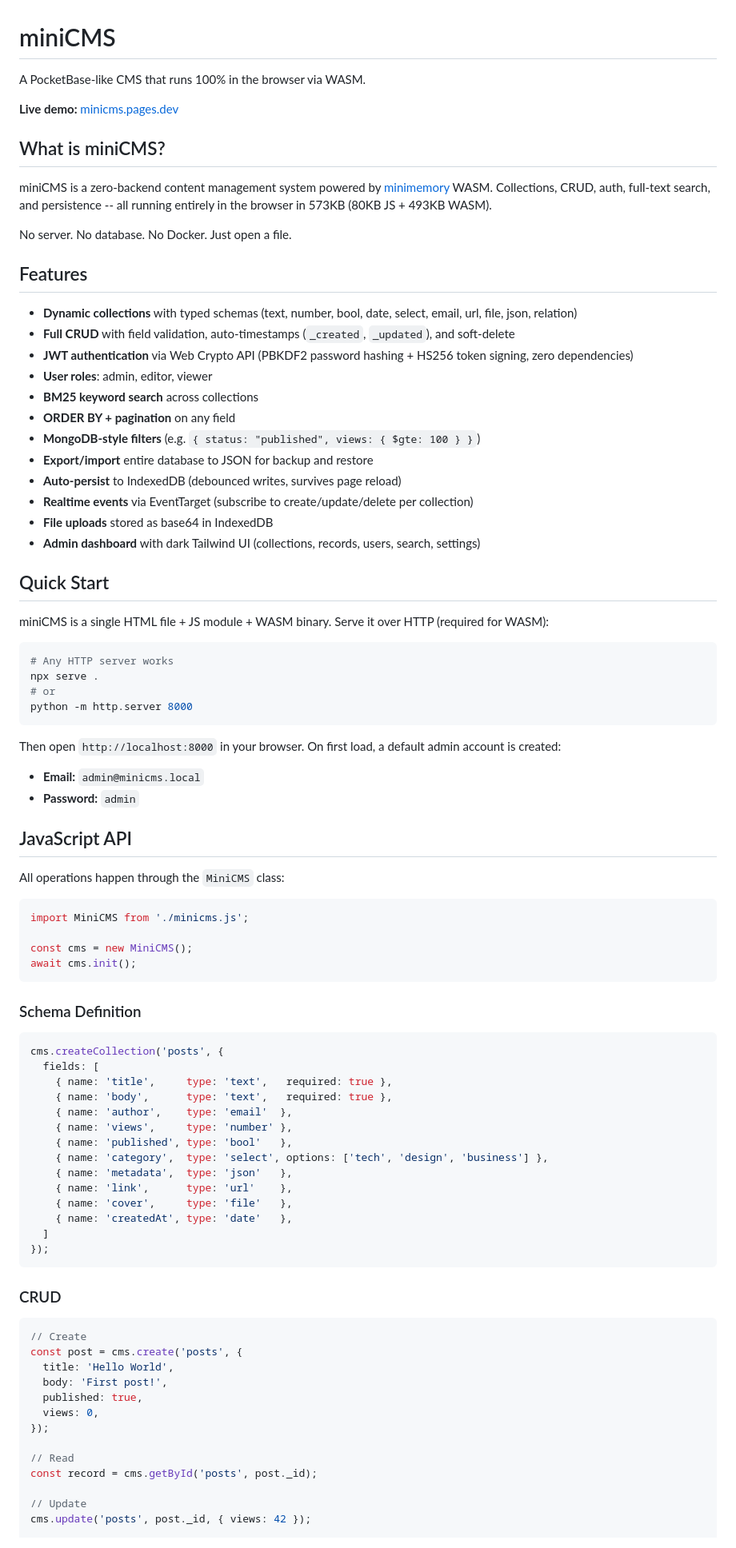
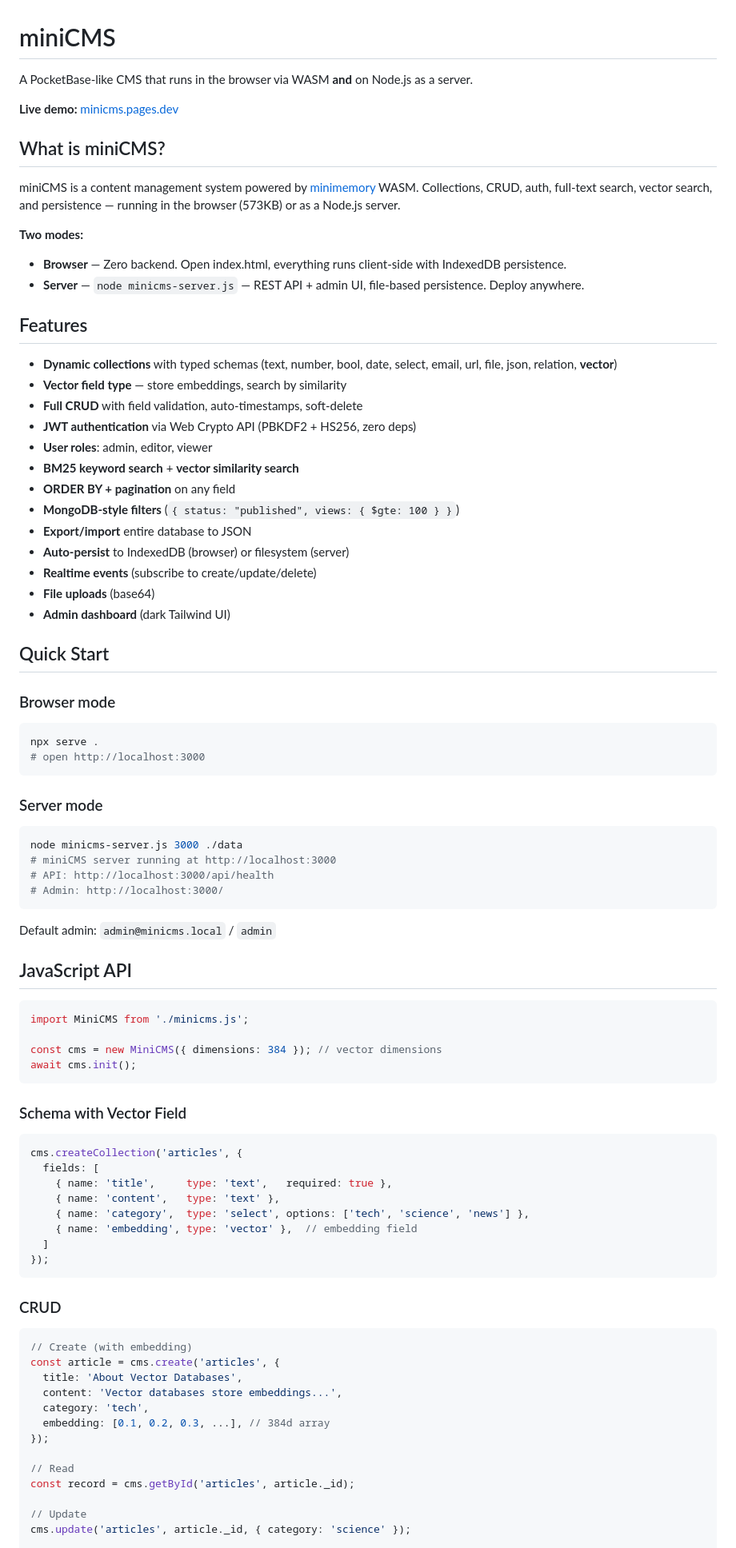
Before and after one commit to MauricioPerera/minicms, a Markdown page: README.md, the part around one of its changes. Shown at 80% size. Rendered like a GitHub page.

````diff
--- a/README.md
+++ b/README.md
@@ -1,72 +1,71 @@
 # miniCMS
 
-A PocketBase-like CMS that runs 100% in the browser via WASM.
+A PocketBase-like CMS that runs in the browser via WASM **and** on Node.js as a server.
 
 **Live demo:** [minicms.pages.dev](https://minicms.pages.dev)
 
 ## What is miniCMS?
 
-miniCMS is a zero-backend content management system powered by [minimemory](https://www.npmjs.com/package/@rckflr/minimemory) WASM. Collections, CRUD, auth, full-text search, and persistence -- all running entirely in the browser in 573KB (80KB JS + 493KB WASM).
+miniCMS is a content management system powered by [minimemory](https://www.npmjs.com/package/@rckflr/minimemory) WASM. Collections, CRUD, auth, full-text search, vector search, and persistence — running in the browser (573KB) or as a Node.js server.
 
-No server. No database. No Docker. Just open a file.
+**Two modes:**
+- **Browser** — Zero backend. Open index.html, everything runs client-side with IndexedDB persistence.
+- **Server** — `node minicms-server.js` — REST API + admin UI, file-based persistence. Deploy anywhere.
 
 ## Features
 
-- **Dynamic collections** with typed schemas (text, number, bool, date, select, email, url, file, json, relation)
-- **Full CRUD** with field validation, auto-timestamps (`_created`, `_updated`), and soft-delete
-- **JWT authentication** via Web Crypto API (PBKDF2 password hashing + HS256 token signing, zero dependencies)
+- **Dynamic collections** with typed schemas (text, number, bool, date, select, email, url, file, json, relation, **vector**)
+- **Vector field type** — store embeddings, search by similarity
+- **Full CRUD** with field validation, auto-timestamps, soft-delete
+- **JWT authentication** via Web Crypto API (PBKDF2 + HS256, zero deps)
 - **User roles**: admin, editor, viewer
-- **BM25 keyword search** across collections
+- **BM25 keyword search** + **vector similarity search**
 - **ORDER BY + pagination** on any field
-- **MongoDB-style filters** (e.g. `{ status: "published", views: { $gte: 100 } }`)
-- **Export/import** entire database to JSON for backup and restore
-- **Auto-persist** to IndexedDB (debounced writes, survives page reload)
-- **Realtime events** via EventTarget (subscribe to create/update/delete per collection)
-- **File uploads** stored as base64 in IndexedDB
-- **Admin dashboard** with dark Tailwind UI (collections, records, users, search, settings)
+- **MongoDB-style filters** (`{ status: "published", views: { $gte: 100 } }`)
+- **Export/import** entire database to JSON
+- **Auto-persist** to IndexedDB (browser) or filesystem (server)
+- **Realtime events** (subscribe to create/update/delete)
+- **File uploads** (base64)
+- **Admin dashboard** (dark Tailwind UI)
 
 ## Quick Start
 
-miniCMS is a single HTML file + JS module + WASM binary. Serve it over HTTP (required for WASM):
+### Browser mode
 
 ```bash
-# Any HTTP server works
 npx serve .
-# or
-python -m http.server 8000
+# open http://localhost:3000
 ```
 
-Then open `http://localhost:8000` in your browser. On first load, a default admin account is created:
+### Server mode
 
-- **Email:** `admin@minicms.local`
-- **Password:** `admin`
+```bash
+node minicms-server.js 3000 ./data
+# miniCMS server running at http://localhost:3000
+# API: http://localhost:3000/api/health
+# Admin: http://localhost:3000/
+```
+
+Default admin: `admin@minicms.local` / `admin`
 
 ## JavaScript API
-
-All operations happen through the `MiniCMS` class:
 
 ```js
 import MiniCMS from './minicms.js';
 
-const cms = new MiniCMS();
+const cms = new MiniCMS({ dimensions: 384 }); // vector dimensions
 await cms.init();
 ```
 
-### Schema Definition
+### Schema with Vector Field
 
 ```js
-cms.createCollection('posts', {
+cms.createCollection('articles', {
   fields: [
     { name: 'title',     type: 'text',   required: true },
-    { name: 'body',      type: 'text',   required: true },
-    { name: 'author',    type: 'email'  },
-    { name: 'views',     type: 'number' },
-    { name: 'published', type: 'bool'   },
-    { name: 'category',  type: 'select', options: ['tech', 'design', 'business'] },
-    { name: 'metadata',  type: 'json'   },
-    { name: 'link',      type: 'url'    },
-    { name: 'cover',     type: 'file'   },
-    { name: 'createdAt', type: 'date'   },
+    { name: 'content',   type: 'text' },
+    { name: 'category',  type: 'select', options: ['tech', 'science', 'news'] },
+    { name: 'embedding', type: 'vector' },  // embedding field
   ]
 });
 ```
@@ -74,18 +73,18 @@ cms.createCollection('posts', {
 ### CRUD
 
 ```js
-// Create
-const post = cms.create('posts', {
-  title: 'Hello World',
-  body: 'First post!',
-  published: true,
-  views: 0,
+// Create (with embedding)
+const article = cms.create('articles', {
+  title: 'About Vector Databases',
+  content: 'Vector databases store embeddings...',
+  category: 'tech',
+  embedding: [0.1, 0.2, 0.3, ...], // 384d array
 });
 
 // Read
-const record = cms.getById('posts', post._id);
+const record = cms.getById('articles', article._id);
 
 // Update
-cms.update('posts', post._id, { views: 42 });
+cms.update('articles', article._id, { category: 'science' });
 
 // Delete (soft-delete)
````
Also changed, not shown: other parts of README.md (+65 -91 lines).
